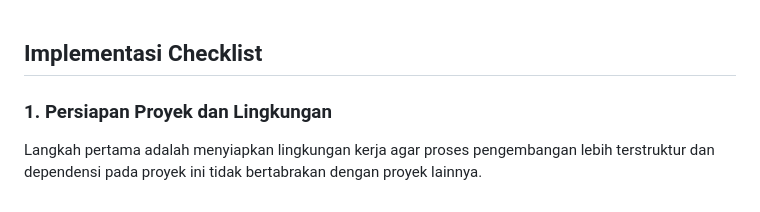
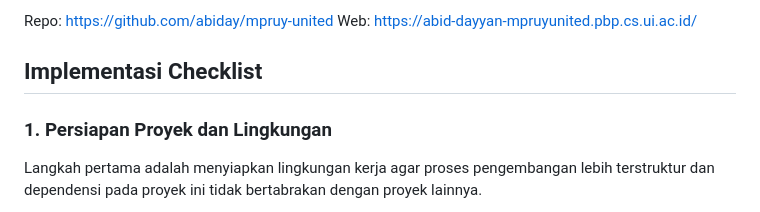
Before and after one commit to abiday/mpruy-united, a Markdown page: README.md, the part around the change. Drawn GitHub-style.

Commit message:
Link Repo & Web README

```diff
--- a/README.md
+++ b/README.md
@@ -1,3 +1,6 @@
+Repo: https://github.com/abiday/mpruy-united
+Web: https://abid-dayyan-mpruyunited.pbp.cs.ui.ac.id/
+
 ## Implementasi Checklist
 
 ### 1. Persiapan Proyek dan Lingkungan
```
